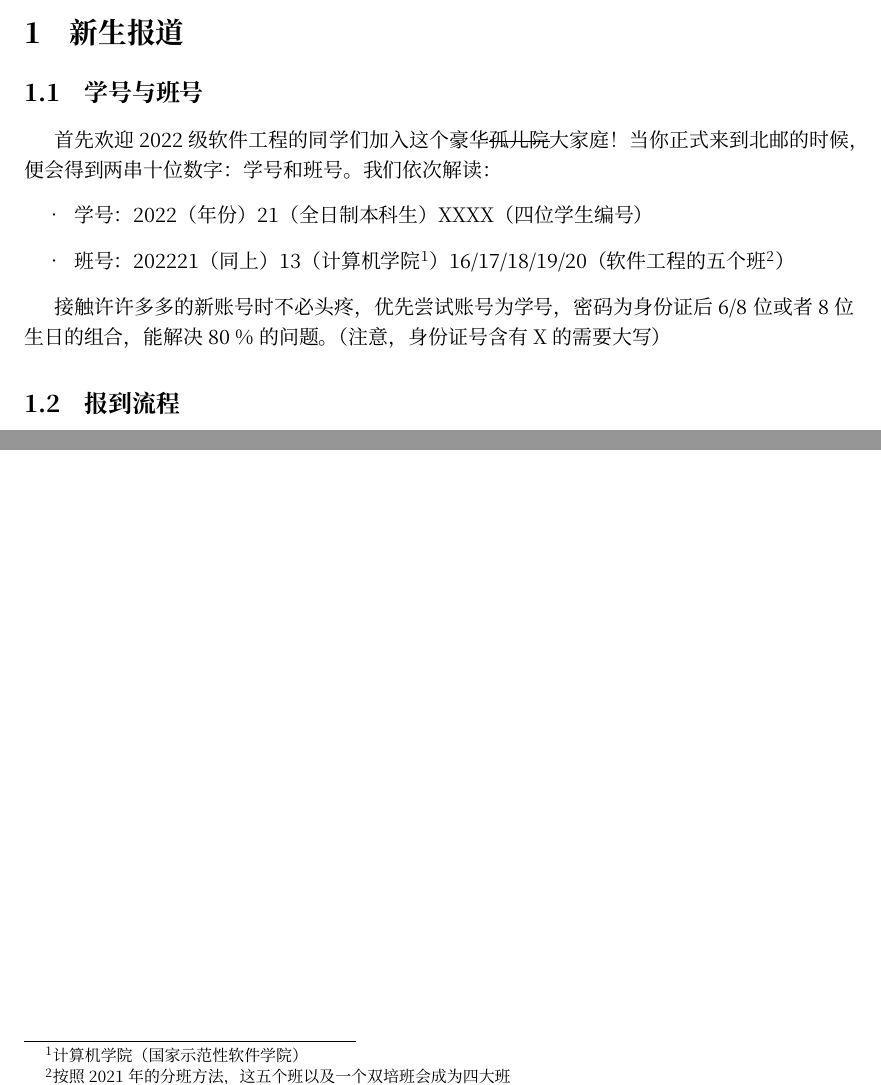
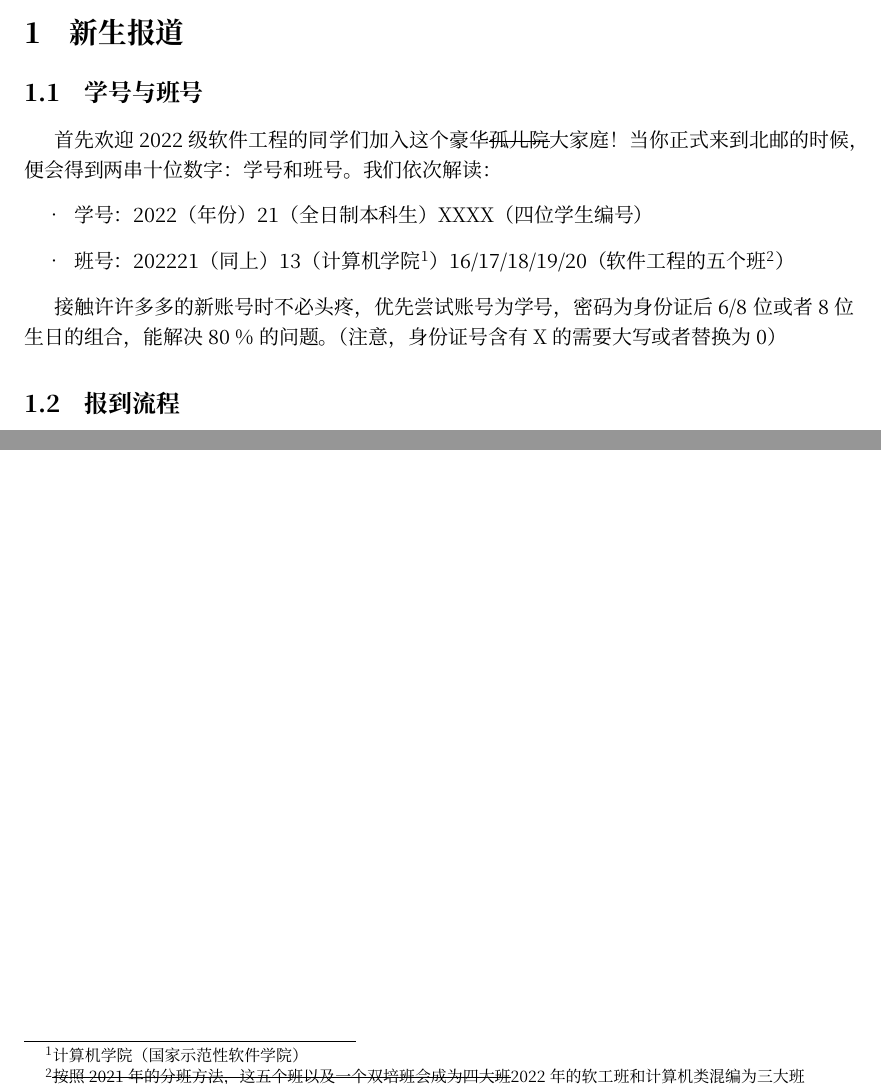
Before and after one commit to BUPTSE/welcome, a LaTeX document (main.tex, which reads tex/registration.tex): two parts of page 4 of 28, joined at a grey line, cut so that both start at the same text. Compiled offline with XeLaTeX; a missing font is replaced by an installed copy or a similar font.

Commit message:
fix #28 & update class division

```diff
--- a/tex/registration.tex
+++ b/tex/registration.tex
@@ -7,10 +7,10 @@
 \begin{itemize}
     \itshape
     \item 学号：2022（年份）21（全日制本科生）XXXX（四位学生编号）
-    \item 班号：202221（同上）13（计算机学院\footnote{计算机学院（国家示范性软件学院）}）16/17/18/19/20（软件工程的五个班\footnote{按照2021年的分班方法，这五个班以及一个双培班会成为四大班}）
+    \item 班号：202221（同上）13（计算机学院\footnote{计算机学院（国家示范性软件学院）}）16/17/18/19/20（软件工程的五个班\footnote{\sout{按照2021年的分班方法，这五个班以及一个双培班会成为四大班}2022年的软工班和计算机类混编为三大班}）
 \end{itemize}
 
-接触许许多多的新账号时不必头疼，优先尝试账号为学号，密码为身份证后6/8位或者8位生日的组合，能解决80 \%的问题。（注意，身份证号含有X的需要大写）
+接触许许多多的新账号时不必头疼，优先尝试账号为学号，密码为身份证后6/8位或者8位生日的组合，能解决80 \%的问题。（注意，身份证号含有X的需要大写或者替换为0）
 
 \subsection{报到流程}
 
```
